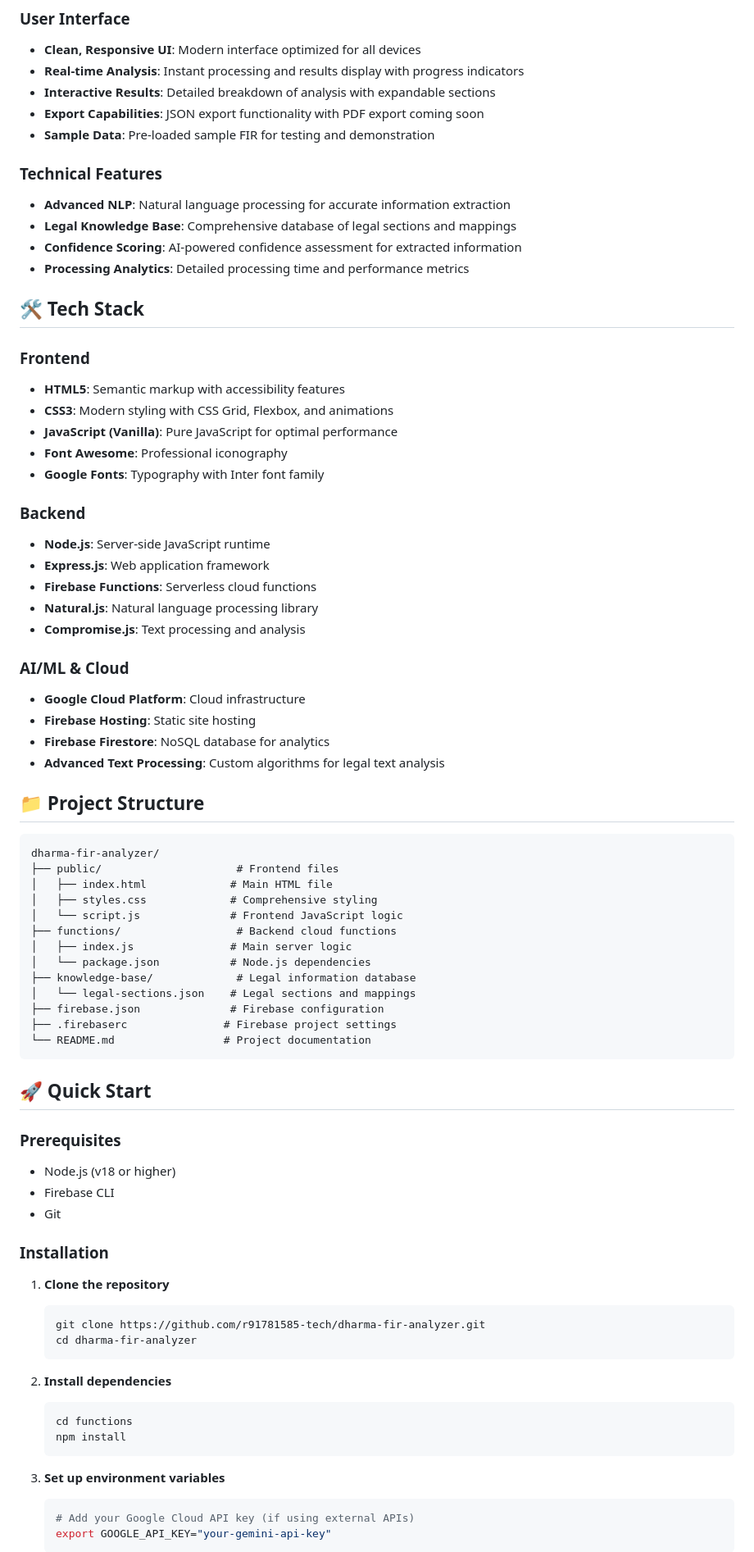
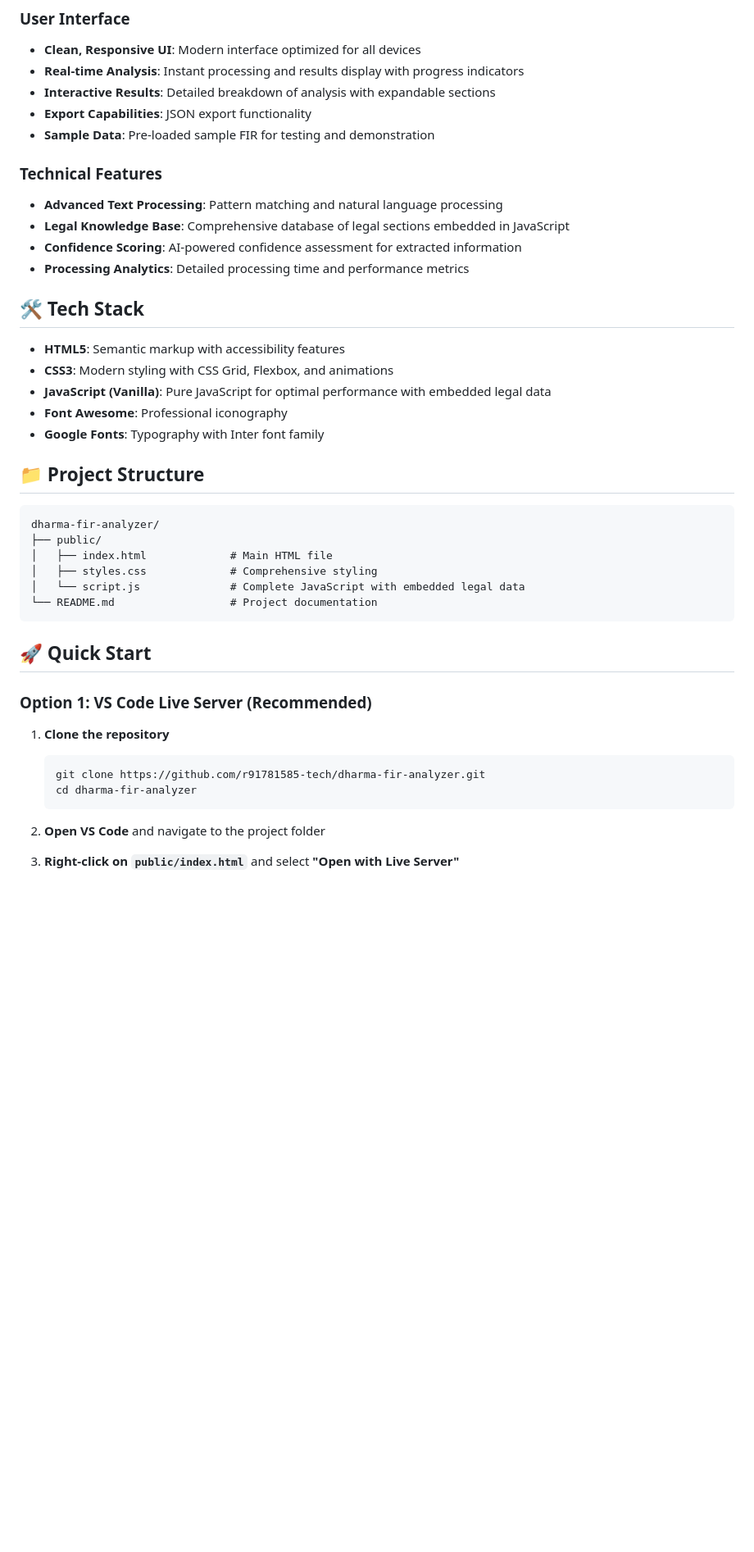
Before and after one commit to r91781585-tech/dharma-fir-analyzer, a Markdown page: README.md, the part around one of its changes. Shown at 82% size. GitHub-like rendering; blank space fills up the shorter version.

````diff
--- a/README.md
+++ b/README.md
@@ -24,63 +26,37 @@ This project processes police complaint text (English + Telugu mix), extracts st
 - **Clean, Responsive UI**: Modern interface optimized for all devices
 - **Real-time Analysis**: Instant processing and results display with progress indicators
 - **Interactive Results**: Detailed breakdown of analysis with expandable sections
-- **Export Capabilities**: JSON export functionality with PDF export coming soon
+- **Export Capabilities**: JSON export functionality
 - **Sample Data**: Pre-loaded sample FIR for testing and demonstration
 
 ### Technical Features
-- **Advanced NLP**: Natural language processing for accurate information extraction
-- **Legal Knowledge Base**: Comprehensive database of legal sections and mappings
+- **Advanced Text Processing**: Pattern matching and natural language processing
+- **Legal Knowledge Base**: Comprehensive database of legal sections embedded in JavaScript
 - **Confidence Scoring**: AI-powered confidence assessment for extracted information
 - **Processing Analytics**: Detailed processing time and performance metrics
 
 ## 🛠️ Tech Stack
 
-### Frontend
 - **HTML5**: Semantic markup with accessibility features
 - **CSS3**: Modern styling with CSS Grid, Flexbox, and animations
-- **JavaScript (Vanilla)**: Pure JavaScript for optimal performance
+- **JavaScript (Vanilla)**: Pure JavaScript for optimal performance with embedded legal data
 - **Font Awesome**: Professional iconography
 - **Google Fonts**: Typography with Inter font family
-
-### Backend
-- **Node.js**: Server-side JavaScript runtime
-- **Express.js**: Web application framework
-- **Firebase Functions**: Serverless cloud functions
-- **Natural.js**: Natural language processing library
-- **Compromise.js**: Text processing and analysis
-
-### AI/ML & Cloud
-- **Google Cloud Platform**: Cloud infrastructure
-- **Firebase Hosting**: Static site hosting
-- **Firebase Firestore**: NoSQL database for analytics
-- **Advanced Text Processing**: Custom algorithms for legal text analysis
 
 ## 📁 Project Structure
 
 ```
 dharma-fir-analyzer/
-├── public/                     # Frontend files
+├── public/
 │   ├── index.html             # Main HTML file
 │   ├── styles.css             # Comprehensive styling
-│   └── script.js              # Frontend JavaScript logic
-├── functions/                  # Backend cloud functions
-│   ├── index.js               # Main server logic
-│   └── package.json           # Node.js dependencies
-├── knowledge-base/             # Legal information database
-│   └── legal-sections.json    # Legal sections and mappings
-├── firebase.json              # Firebase configuration
-├── .firebaserc               # Firebase project settings
-└── README.md                 # Project documentation
+│   └── script.js              # Complete JavaScript with embedded legal data
+└── README.md                  # Project documentation
 ```
 
 ## 🚀 Quick Start
 
-### Prerequisites
-- Node.js (v18 or higher)
-- Firebase CLI
-- Git
-
-### Installation
+### **Option 1: VS Code Live Server (Recommended)**
 
 1. **Clone the repository**
    ```bash
@@ -88,15 +64,7 @@ dharma-fir-analyzer/
    cd dharma-fir-analyzer
    ```
 
-2. **Install dependencies**
-   ```bash
-   cd functions
-   npm install
-   ```
+2. **Open VS Code** and navigate to the project folder
 
-3. **Set up environment variables**
-   ```bash
-   # Add your Google Cloud API key (if using external APIs)
-   export GOOGLE_API_KEY="your-gemini-api-key"
-   ```
+3. **Right-click on `public/index.html`** and select **"Open with Live Server"**
 
````
Also changed, not shown: other parts of README.md (+120 -166 lines).
